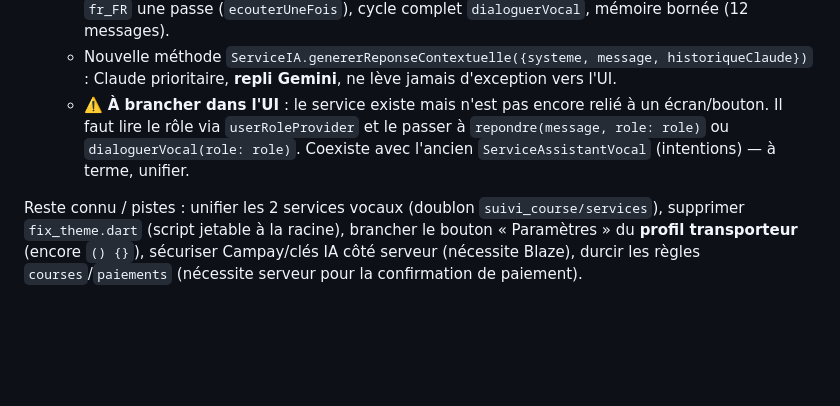
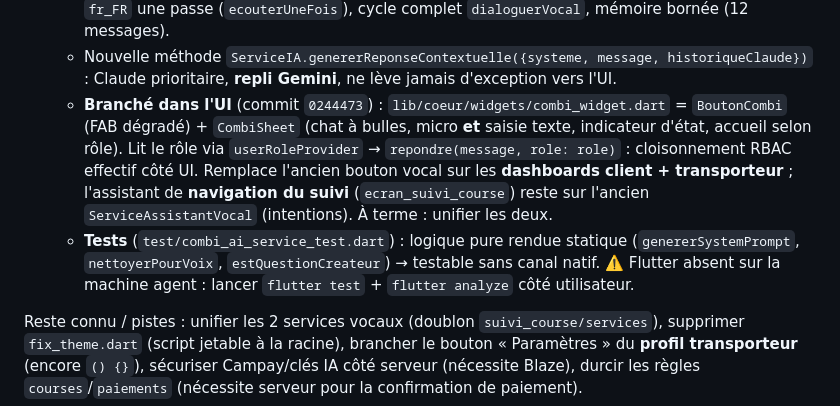
Before and after one commit to CODEUR237-JOAN/camtrans_1, a Markdown page: docs/JOURNAL_IA.md, the part around the change. Drawn GitHub-style; blank space fills up the shorter version.

Commit message:
docs(journal): Combi branché dans l'UI + note tests
Co-Authored-By: Claude Opus 4.8 <noreply@anthropic.com>

```diff
--- a/docs/JOURNAL_IA.md
+++ b/docs/JOURNAL_IA.md
@@ -193,6 +193,7 @@ Travaux de la session (du plus ancien au plus récent) :
     - **Easter egg d'identité garanti hors LLM** : toute question « qui t'a créé ? » renvoie EXACTEMENT « Mon créateur est l'ingénieur DONGMO JOAN. » (court-circuit avant appel modèle, pour fiabilité).
     - Ton humanisé (chaleureux, vouvoiement, concis pour TTS, sans jargon). `nettoyerPourVoix()` retire markdown (`**`,`*`,`` ` ``,`#`,`_`,`>`, liens) + émojis (RegExp Unicode) avant `flutter_tts`. STT `fr_FR` une passe (`ecouterUneFois`), cycle complet `dialoguerVocal`, mémoire bornée (12 messages).
     - Nouvelle méthode `ServiceIA.genererReponseContextuelle({systeme, message, historiqueClaude})` : Claude prioritaire, **repli Gemini**, ne lève jamais d'exception vers l'UI.
-    - ⚠️ **À brancher dans l'UI** : le service existe mais n'est pas encore relié à un écran/bouton. Il faut lire le rôle via `userRoleProvider` et le passer à `repondre(message, role: role)` ou `dialoguerVocal(role: role)`. Coexiste avec l'ancien `ServiceAssistantVocal` (intentions) — à terme, unifier.
+    - **Branché dans l'UI** (commit `0244473`) : `lib/coeur/widgets/combi_widget.dart` = `BoutonCombi` (FAB dégradé) + `CombiSheet` (chat à bulles, micro **et** saisie texte, indicateur d'état, accueil selon rôle). Lit le rôle via `userRoleProvider` → `repondre(message, role: role)` : cloisonnement RBAC effectif côté UI. Remplace l'ancien bouton vocal sur les **dashboards client + transporteur** ; l'assistant de **navigation du suivi** (`ecran_suivi_course`) reste sur l'ancien `ServiceAssistantVocal` (intentions). À terme : unifier les deux.
+    - **Tests** (`test/combi_ai_service_test.dart`) : logique pure rendue statique (`genererSystemPrompt`, `nettoyerPourVoix`, `estQuestionCreateur`) → testable sans canal natif. ⚠️ Flutter absent sur la machine agent : lancer `flutter test` + `flutter analyze` côté utilisateur.
 
 Reste connu / pistes : unifier les 2 services vocaux (doublon `suivi_course/services`), supprimer `fix_theme.dart` (script jetable à la racine), brancher le bouton « Paramètres » du **profil transporteur** (encore `() {}`), sécuriser Campay/clés IA côté serveur (nécessite Blaze), durcir les règles `courses`/`paiements` (nécessite serveur pour la confirmation de paiement).
```
